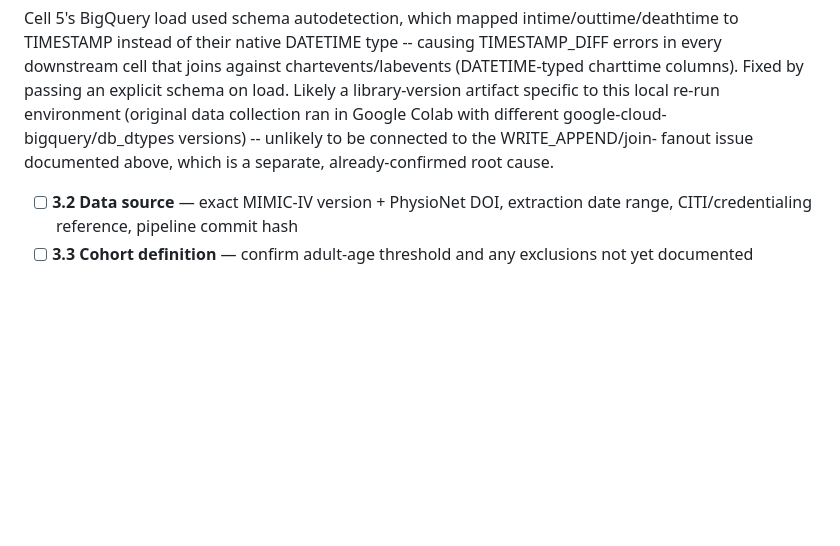
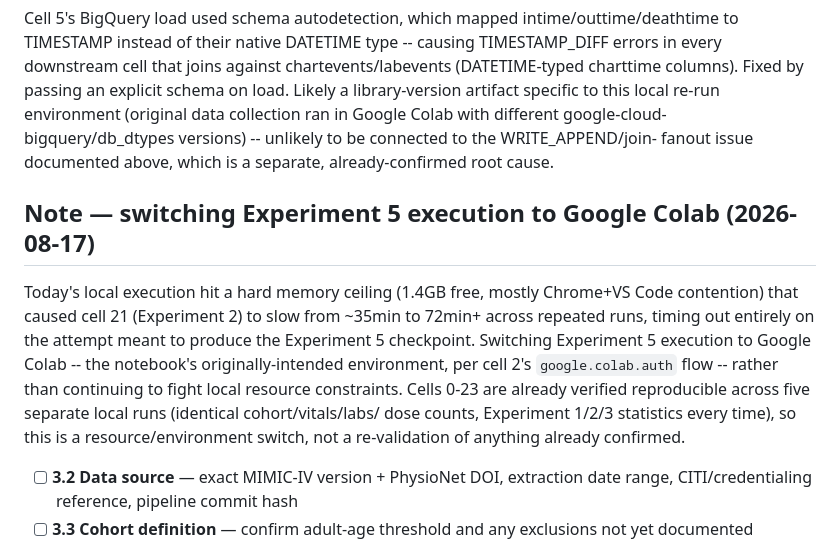
Before and after one commit to MohShahin/SAIL_State-Action-Information-Leakage, a Markdown page: ROADMAP.md, the part around the change. GitHub-like rendering; blank space fills up the shorter version.

Commit message:
Document switch to Google Colab for Experiment 5 execution
Local execution hit a hard memory ceiling (1.4GB free, mostly Chrome+VS Code contention) causing
cell 21 to slow from ~35min to 72min+ across repeated runs and eventually time out outright.
Switching to Colab, the notebook's originally-intended environment, rather than continuing to
fight local resource constraints. Cells 0-23 are already verified reproducible across five
separate local runs, so this is an environment switch, not a re-validation.

```diff
--- a/ROADMAP.md
+++ b/ROADMAP.md
@@ -120,6 +120,17 @@ Fixed by passing an explicit schema on load. Likely a library-version artifact s
 local re-run environment (original data collection ran in Google Colab with different
 google-cloud-bigquery/db_dtypes versions) -- unlikely to be connected to the WRITE_APPEND/join-
 fanout issue documented above, which is a separate, already-confirmed root cause.
+
+## Note — switching Experiment 5 execution to Google Colab (2026-08-17)
+
+Today's local execution hit a hard memory ceiling (1.4GB free, mostly Chrome+VS Code contention)
+that caused cell 21 (Experiment 2) to slow from ~35min to 72min+ across repeated runs, timing out
+entirely on the attempt meant to produce the Experiment 5 checkpoint. Switching Experiment 5
+execution to Google Colab -- the notebook's originally-intended environment, per cell 2's
+`google.colab.auth` flow -- rather than continuing to fight local resource constraints. Cells 0-23
+are already verified reproducible across five separate local runs (identical cohort/vitals/labs/
+dose counts, Experiment 1/2/3 statistics every time), so this is a resource/environment switch,
+not a re-validation of anything already confirmed.
 
 - [ ] **3.2 Data source** — exact MIMIC-IV version + PhysioNet DOI, extraction date range, CITI/credentialing reference, pipeline commit hash
 - [ ] **3.3 Cohort definition** — confirm adult-age threshold and any exclusions not yet documented
```
